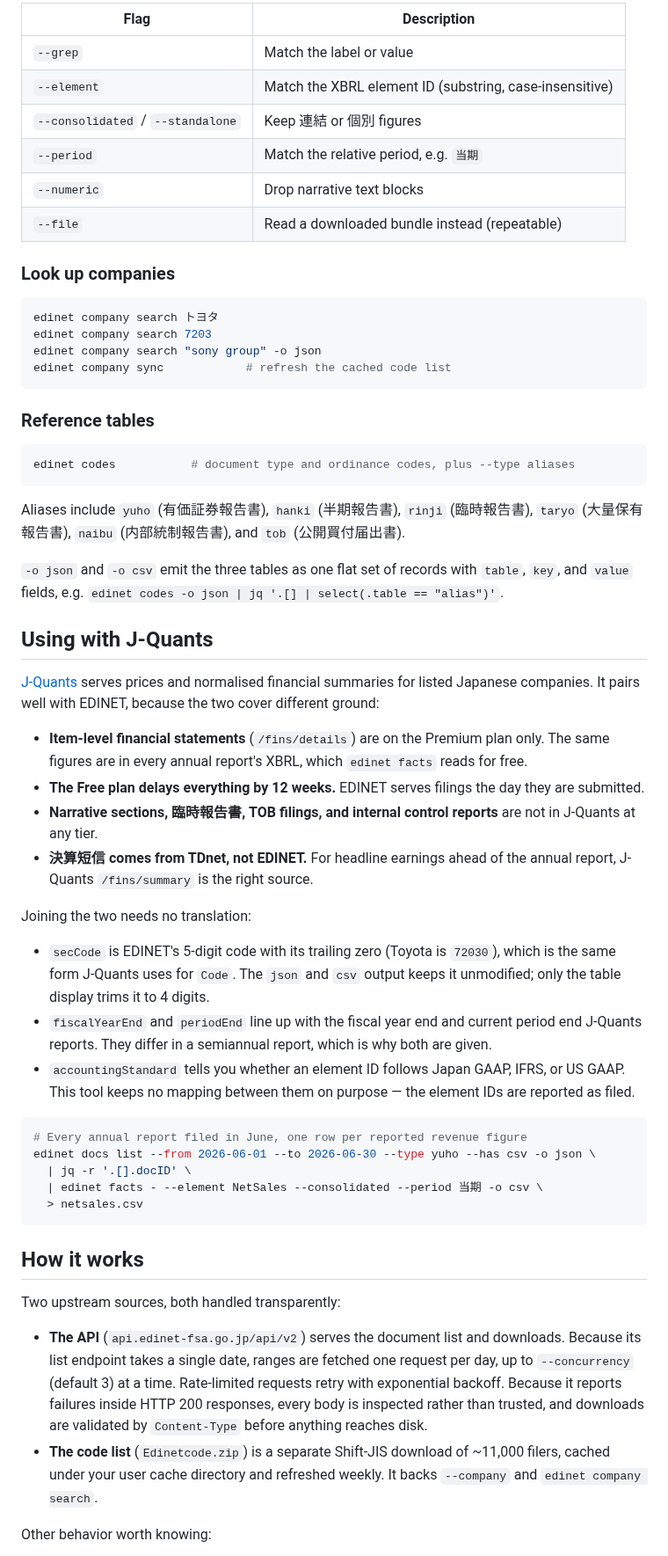
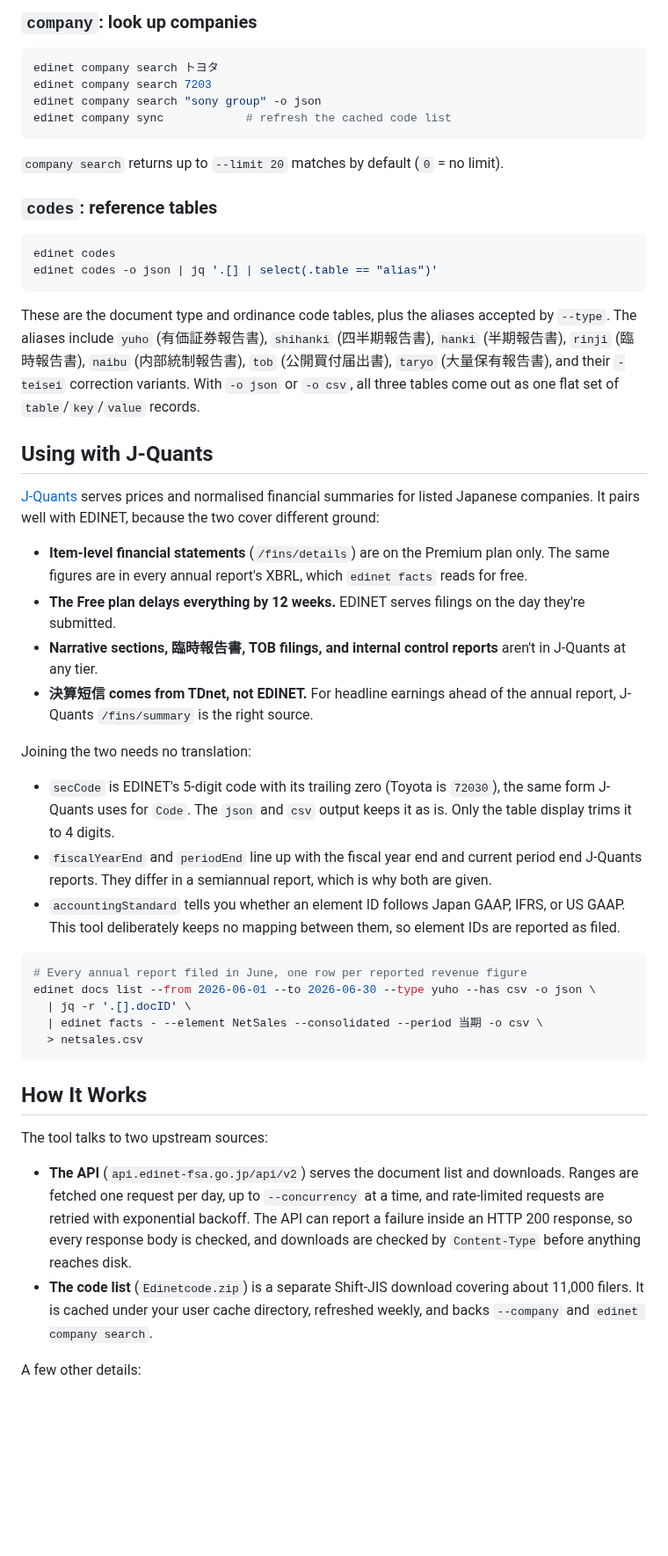
Before and after one commit to jackchuka/edinet-cli, a Markdown page: README.md, the part around one of its changes. Shown at 88% size. Drawn GitHub-style; blank space fills up the shorter version.

````diff
--- a/README.md
+++ b/README.md
@@ -155,14 +203,5 @@ The `table` format buffers every row to align its columns, so use `-o csv` or
 
-| Flag | Description |
-| --- | --- |
-| `--grep` | Match the label or value |
-| `--element` | Match the XBRL element ID (substring, case-insensitive) |
-| `--consolidated` / `--standalone` | Keep 連結 or 個別 figures |
-| `--period` | Match the relative period, e.g. `当期` |
-| `--numeric` | Drop narrative text blocks |
-| `--file` | Read a downloaded bundle instead (repeatable) |
-
-### Look up companies
+### `company`: look up companies
 
 ```bash
 edinet company search トヨタ
@@ -171,44 +210,31 @@ edinet company search "sony group" -o json
 edinet company sync            # refresh the cached code list
 ```
 
-### Reference tables
+`company search` returns up to `--limit 20` matches by default (`0` = no limit).
+
+### `codes`: reference tables
 
 ```bash
-edinet codes           # document type and ordinance codes, plus --type aliases
+edinet codes
+edinet codes -o json | jq '.[] | select(.table == "alias")'
 ```
 
-Aliases include `yuho` (有価証券報告書), `hanki` (半期報告書), `rinji` (臨時報告書), `taryo` (大量保有報告書), `naibu` (内部統制報告書), and `tob` (公開買付届出書).
-
-`-o json` and `-o csv` emit the three tables as one flat set of records with
-`table`, `key`, and `value` fields, e.g. `edinet codes -o json | jq '.[] | select(.table == "alias")'`.
+These are the document type and ordinance code tables, plus the aliases accepted by `--type`. The aliases include `yuho` (有価証券報告書), `shihanki` (四半期報告書), `hanki` (半期報告書), `rinji` (臨時報告書), `naibu` (内部統制報告書), `tob` (公開買付届出書), `taryo` (大量保有報告書), and their `-teisei` correction variants. With `-o json` or `-o csv`, all three tables come out as one flat set of `table`/`key`/`value` records.
 
 ## Using with J-Quants
 
-[J-Quants](https://jpx-jquants.com/) serves prices and normalised financial
-summaries for listed Japanese companies. It pairs well with EDINET, because the
-two cover different ground:
+[J-Quants](https://jpx-jquants.com/) serves prices and normalised financial summaries for listed Japanese companies. It pairs well with EDINET, because the two cover different ground:
 
-- **Item-level financial statements** (`/fins/details`) are on the Premium plan
-  only. The same figures are in every annual report's XBRL, which `edinet facts`
-  reads for free.
-- **The Free plan delays everything by 12 weeks.** EDINET serves filings the day
-  they are submitted.
-- **Narrative sections, 臨時報告書, TOB filings, and internal control reports**
-  are not in J-Quants at any tier.
-- **決算短信 comes from TDnet, not EDINET.** For headline earnings ahead of the
-  annual report, J-Quants `/fins/summary` is the right source.
+- **Item-level financial statements** (`/fins/details`) are on the Premium plan only. The same figures are in every annual report's XBRL, which `edinet facts` reads for free.
+- **The Free plan delays everything by 12 weeks.** EDINET serves filings on the day they're submitted.
+- **Narrative sections, 臨時報告書, TOB filings, and internal control reports** aren't in J-Quants at any tier.
+- **決算短信 comes from TDnet, not EDINET.** For headline earnings ahead of the annual report, J-Quants `/fins/summary` is the right source.
 
 Joining the two needs no translation:
 
-- `secCode` is EDINET's 5-digit code with its trailing zero (Toyota is `72030`),
-  which is the same form J-Quants uses for `Code`. The `json` and `csv` output
-  keeps it unmodified; only the table display trims it to 4 digits.
-- `fiscalYearEnd` and `periodEnd` line up with the fiscal year end and current
-  period end J-Quants reports. They differ in a semiannual report, which is why
-  both are given.
-- `accountingStandard` tells you whether an element ID follows Japan GAAP, IFRS,
-  or US GAAP. This tool keeps no mapping between them on purpose — the element
-  IDs are reported as filed.
+- `secCode` is EDINET's 5-digit code with its trailing zero (Toyota is `72030`), the same form J-Quants uses for `Code`. The `json` and `csv` output keeps it as is. Only the table display trims it to 4 digits.
+- `fiscalYearEnd` and `periodEnd` line up with the fiscal year end and current period end J-Quants reports. They differ in a semiannual report, which is why both are given.
+- `accountingStandard` tells you whether an element ID follows Japan GAAP, IFRS, or US GAAP. This tool deliberately keeps no mapping between them, so element IDs are reported as filed.
 
 ```bash
 # Every annual report filed in June, one row per reported revenue figure
@@ -218,12 +244,12 @@ edinet docs list --from 2026-06-01 --to 2026-06-30 --type yuho --has csv -o json
   > netsales.csv
 ```
 
-## How it works
+## How It Works
 
-Two upstream sources, both handled transparently:
+The tool talks to two upstream sources:
 
-- **The API** (`api.edinet-fsa.go.jp/api/v2`) serves the document list and downloads. Because its list endpoint takes a single date, ranges are fetched one request per day, up to `--concurrency` (default 3) at a time. Rate-limited requests retry with exponential backoff. Because it reports failures inside HTTP 200 responses, every body is inspected rather than trusted, and downloads are validated by `Content-Type` before anything reaches disk.
-- **The code list** (`Edinetcode.zip`) is a separate Shift-JIS download of ~11,000 filers, cached under your user cache directory and refreshed weekly. It backs `--company` and `edinet company search`.
+- **The API** (`api.edinet-fsa.go.jp/api/v2`) serves the document list and downloads. Ranges are fetched one request per day, up to `--concurrency` at a time, and rate-limited requests are retried with exponential backoff. The API can report a failure inside an HTTP 200 response, so every response body is checked, and downloads are checked by `Content-Type` before anything reaches disk.
+- **The code list** (`Edinetcode.zip`) is a separate Shift-JIS download covering about 11,000 filers. It is cached under your user cache directory, refreshed weekly, and backs `--company` and `edinet company search`.
 
-Other behavior worth knowing:
+A few other details:
 
````
Also changed, not shown: other parts of README.md (+131 -82 lines), assets/demo.gif (added), 1 other file.
